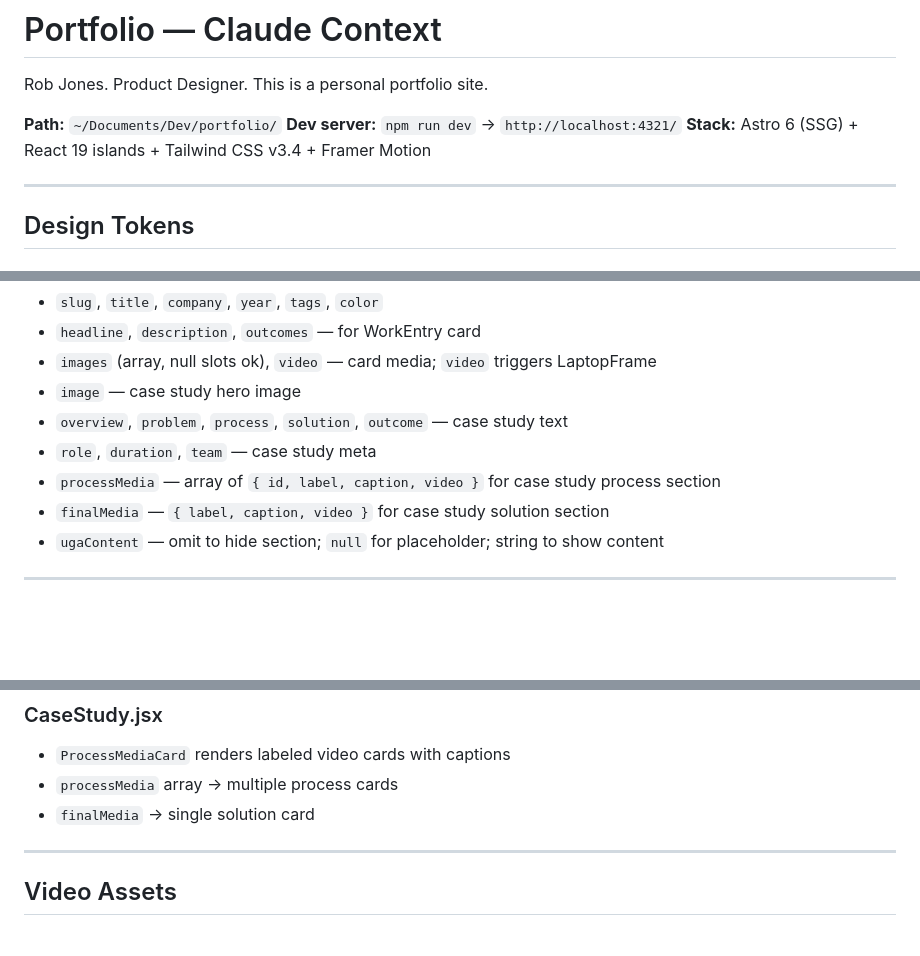
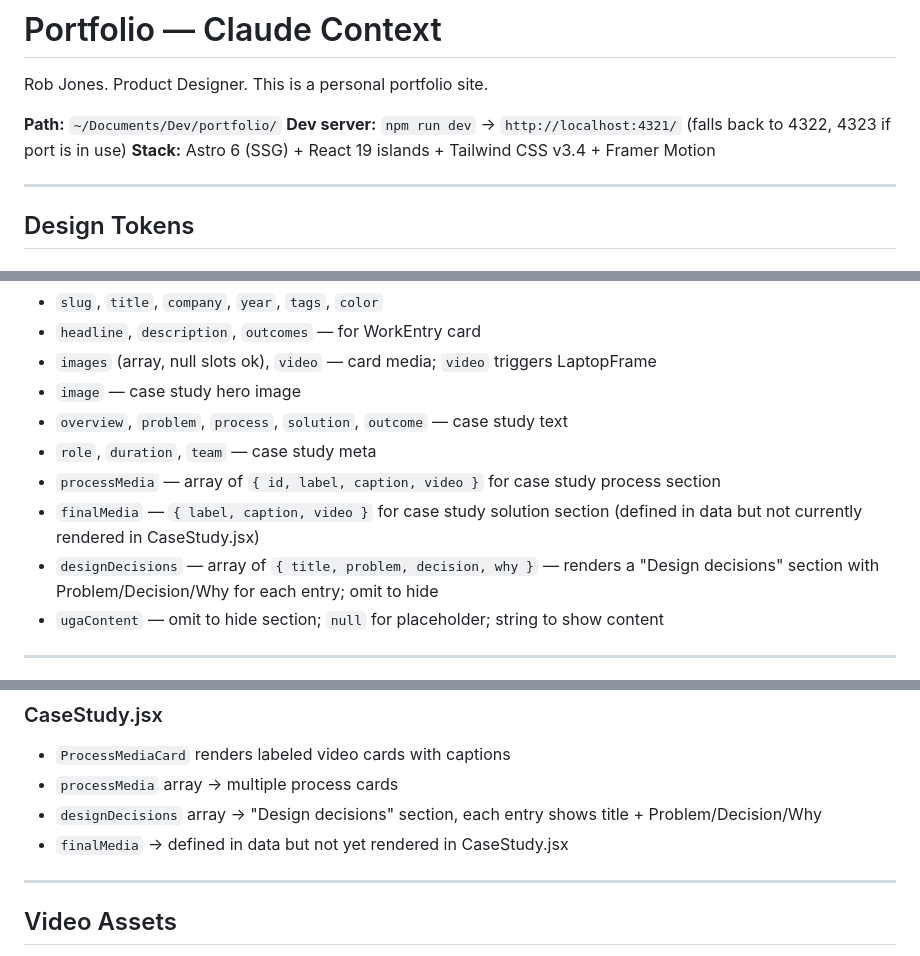
Before and after one commit to robjonesdesigns/portfolio, a Markdown page: CLAUDE.md, 3 parts joined by grey strips. GitHub-like rendering; blank space fills up the shorter version.

Commit message:
Update CLAUDE.md: designDecisions field, dev server port fallback

```diff
--- a/CLAUDE.md
+++ b/CLAUDE.md
@@ -3,7 +3,7 @@
 Rob Jones. Product Designer. This is a personal portfolio site.
 
 **Path:** `~/Documents/Dev/portfolio/`
-**Dev server:** `npm run dev` → `http://localhost:4321/`
+**Dev server:** `npm run dev` → `http://localhost:4321/` (falls back to 4322, 4323 if port is in use)
 **Stack:** Astro 6 (SSG) + React 19 islands + Tailwind CSS v3.4 + Framer Motion
 
 ---
@@ -157,7 +157,8 @@ Each project can include:
 - `overview`, `problem`, `process`, `solution`, `outcome` — case study text
 - `role`, `duration`, `team` — case study meta
 - `processMedia` — array of `{ id, label, caption, video }` for case study process section
-- `finalMedia` — `{ label, caption, video }` for case study solution section
+- `finalMedia` — `{ label, caption, video }` for case study solution section (defined in data but not currently rendered in CaseStudy.jsx)
+- `designDecisions` — array of `{ title, problem, decision, why }` — renders a "Design decisions" section with Problem/Decision/Why for each entry; omit to hide
 - `ugaContent` — omit to hide section; `null` for placeholder; string to show content
 
 ---
@@ -177,7 +178,8 @@ Each project can include:
 ### CaseStudy.jsx
 - `ProcessMediaCard` renders labeled video cards with captions
 - `processMedia` array → multiple process cards
-- `finalMedia` → single solution card
+- `designDecisions` array → "Design decisions" section, each entry shows title + Problem/Decision/Why
+- `finalMedia` → defined in data but not yet rendered in CaseStudy.jsx
 
 ---
 
```
